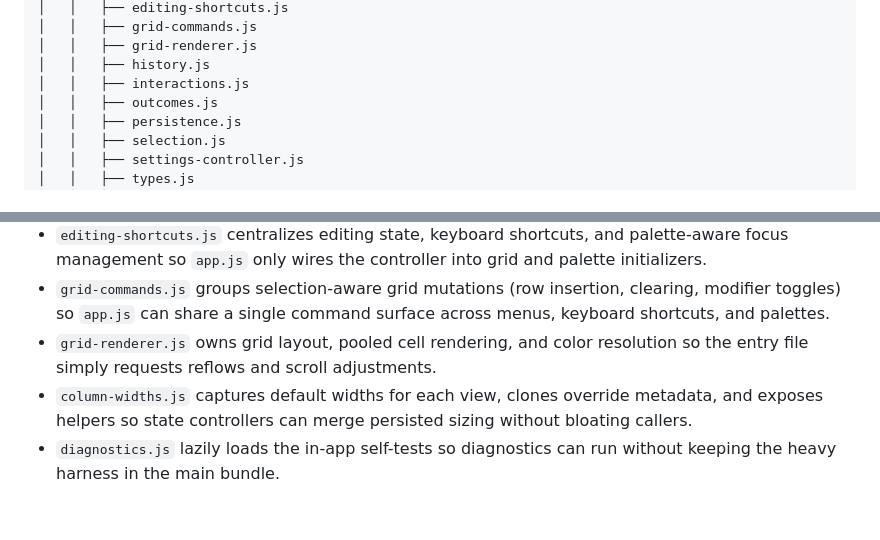
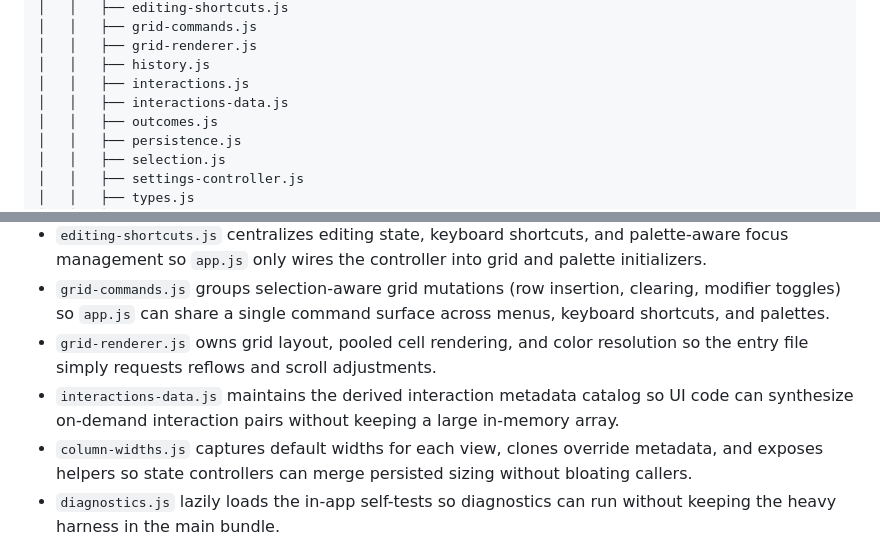
Before and after one commit to Nelitarnia/Vibelister, a Markdown page: docs/folder-structure.md, 2 parts joined by grey strips. GitHub-like rendering; blank space fills up the shorter version.

Commit message:
Document interactions data module

```diff
--- a/docs/folder-structure.md
+++ b/docs/folder-structure.md
@@ -22,6 +22,7 @@ This document outlines a maintainable directory layout tailored to the current c
 │   │   ├── grid-renderer.js
 │   │   ├── history.js
 │   │   ├── interactions.js
+│   │   ├── interactions-data.js
 │   │   ├── outcomes.js
 │   │   ├── persistence.js
 │   │   ├── selection.js
@@ -112,6 +113,7 @@ This document outlines a maintainable directory layout tailored to the current c
 - `editing-shortcuts.js` centralizes editing state, keyboard shortcuts, and palette-aware focus management so `app.js` only wires the controller into grid and palette initializers.
 - `grid-commands.js` groups selection-aware grid mutations (row insertion, clearing, modifier toggles) so `app.js` can share a single command surface across menus, keyboard shortcuts, and palettes.
 - `grid-renderer.js` owns grid layout, pooled cell rendering, and color resolution so the entry file simply requests reflows and scroll adjustments.
+- `interactions-data.js` maintains the derived interaction metadata catalog so UI code can synthesize on-demand interaction pairs without keeping a large in-memory array.
 - `column-widths.js` captures default widths for each view, clones override metadata, and exposes helpers so state controllers can merge persisted sizing without bloating callers.
 - `diagnostics.js` lazily loads the in-app self-tests so diagnostics can run without keeping the heavy harness in the main bundle.
 - `persistence.js` encapsulates project lifecycle actions (new/open/save), migrations, and seeding so `app.js` wires those flows without holding their implementation details.
```
